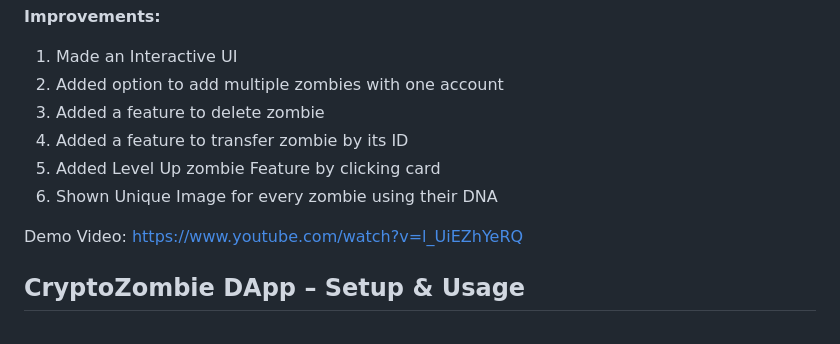
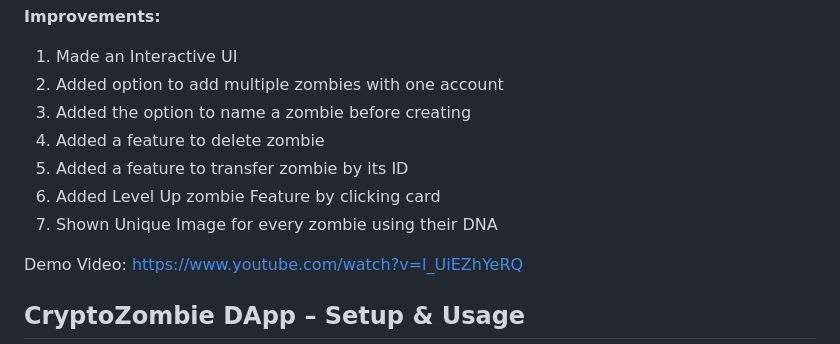
Before and after one commit to abdmuqeet-dev/cryptozombie-dapp, a Markdown page: README.md, the part around the change. Drawn GitHub-style.

Commit message:
Update README with new zombie naming feature

```diff
--- a/README.md
+++ b/README.md
@@ -10,10 +10,11 @@ https://github.com/abdmuqeet-dev/cryptozombie-dapp
 **Improvements:**
 1. Made an Interactive UI
 2. Added option to add multiple zombies with one account
-3. Added a feature to delete zombie
-4. Added a feature to transfer zombie by its ID
-5. Added Level Up zombie Feature by clicking card
-6. Shown Unique Image for every zombie using their DNA
+3. Added the option to name a zombie before creating
+4. Added a feature to delete zombie
+5. Added a feature to transfer zombie by its ID
+6. Added Level Up zombie Feature by clicking card
+7. Shown Unique Image for every zombie using their DNA
 
 Demo Video:
 https://www.youtube.com/watch?v=l_UiEZhYeRQ
```
